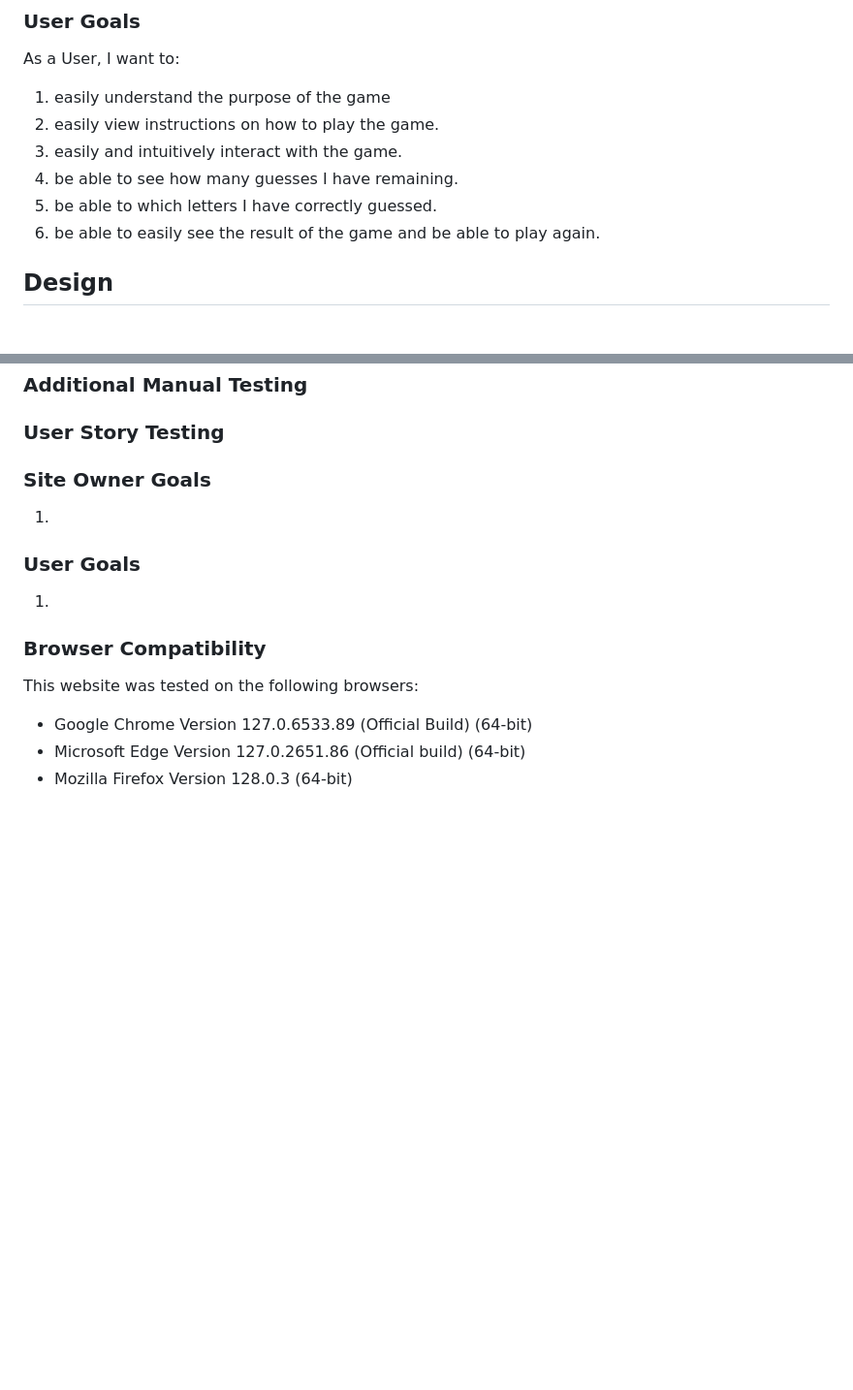
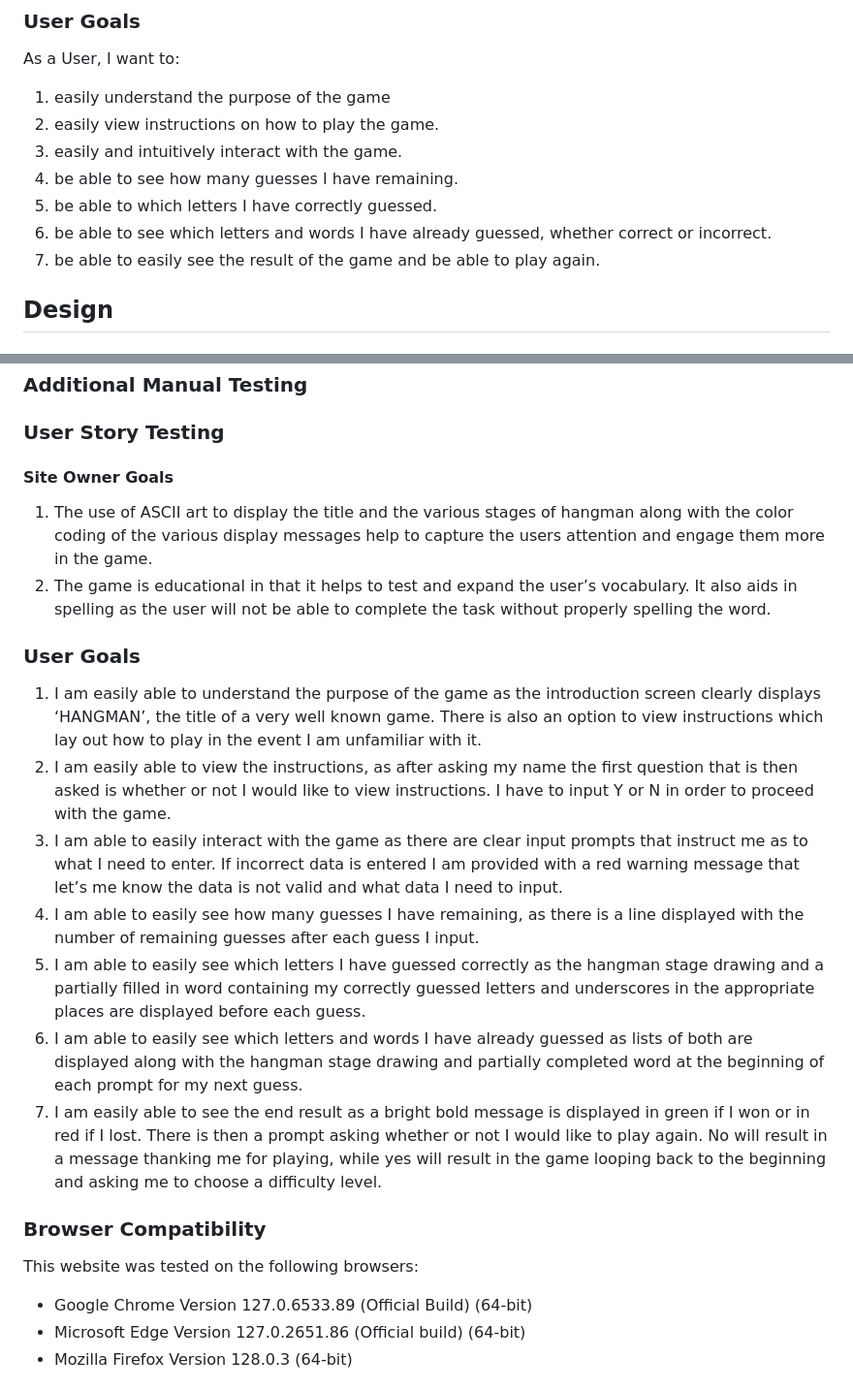
Before and after one commit to MichelleDuda/hangman, a Markdown page: README.md, 2 parts joined by grey strips. Shown: that part at 97% size. Rendered like a GitHub page; blank space fills up the shorter version.

Commit message:
Add user story testing section to README.md

```diff
--- a/README.md
+++ b/README.md
@@ -56,7 +56,8 @@ As the Site Owner, I want to create a game that:
   3. easily and intuitively interact with the game.
   4. be able to see how many guesses I have remaining.
   5. be able to which letters I have correctly guessed.
-  6. be able to easily see the result of the game and be able to play again.
+  6. be able to see which letters and words I have already guessed, whether correct or incorrect.
+  7. be able to easily see the result of the game and be able to play again.
 
 
 ## Design
@@ -127,11 +128,19 @@ In the future, this game could be further developed to include the following:
 
 ### User Story Testing
 
-### Site Owner Goals
-1.
+#### Site Owner Goals
+  1. The use of ASCII art to display the title and the various stages of hangman along with the color coding of the various display messages help to capture the users attention and engage them more in the game.
+  2. The game is educational in that it helps to test and expand the user’s vocabulary. It also aids in spelling as the user will not  be able to complete the task without properly spelling the word.
 
 ### User Goals
-1.
+  1. I am easily able to understand the purpose of the game as the introduction screen clearly displays ‘HANGMAN’, the title of a very well known game. There is also an option to view instructions which lay out how to play in the event I am unfamiliar with it.
+  2. I am easily able to view the instructions, as after asking my name the first question that is then asked is whether or not I would like to view instructions. I have to input Y or N in order to proceed with the game.
+  3. I am able to easily interact with the game as there are clear input prompts that instruct me as to what I need to enter. If incorrect data is entered I am provided with a red warning message that let’s me know the data is not valid and what data I need to input.
+  4. I am able to easily see how many guesses I have remaining, as there is a line displayed with the number of remaining guesses after each guess I input.
+  5. I am able to easily see which letters I have guessed correctly as the hangman stage drawing and a partially filled in word containing my correctly guessed letters and underscores in the appropriate places are displayed before each guess.
+ 6. I am able to easily see which letters and words I have already guessed as lists of both are displayed along with the hangman stage drawing and partially completed word at the beginning of each prompt for my next guess.
+  7. I am easily able to see the end result as a bright bold message is displayed in green if I won or in red if I lost. There is then a prompt asking whether or not I would like to play again. No will result in a message thanking me for playing, while yes will result in the game looping back to the beginning and asking me to choose a difficulty level.
+
 
 
 ### Browser Compatibility
```
